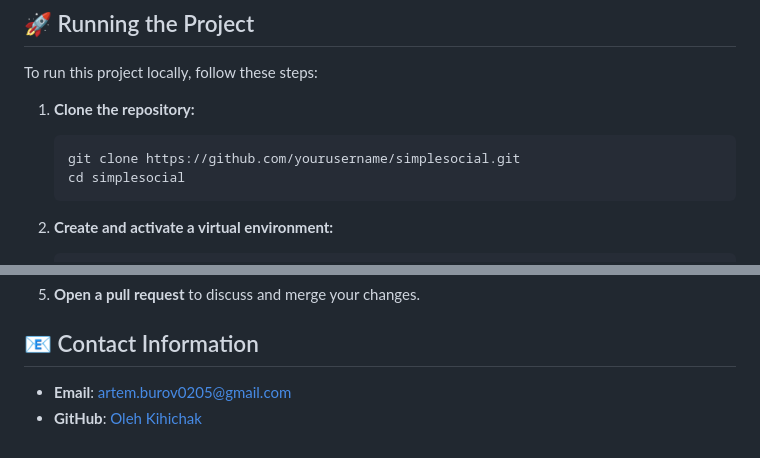
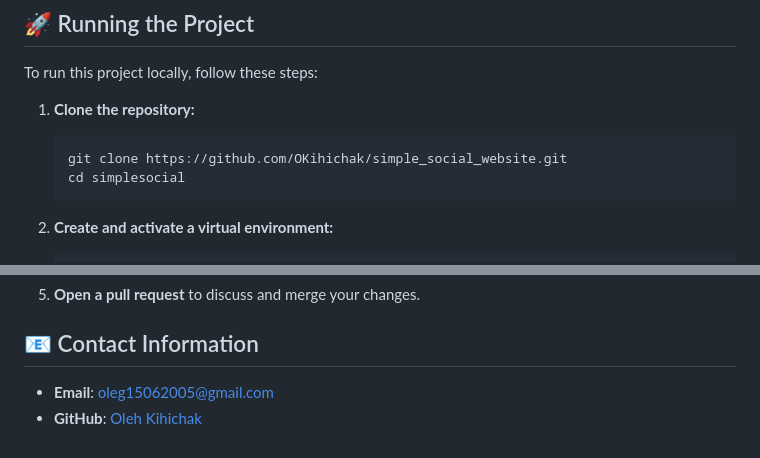
Before and after one commit to OKihichak/simple_social_website, a Markdown page: README.md, 2 parts joined by grey strips. Drawn GitHub-style.

````diff
--- a/README.md
+++ b/README.md
@@ -59,7 +59,7 @@ To run this project locally, follow these steps:
 
 1. **Clone the repository:**
     ```bash
-    git clone https://github.com/yourusername/simplesocial.git
+    git clone https://github.com/OKihichak/simple_social_website.git
     cd simplesocial
     ```
 
@@ -110,5 +110,5 @@ Contributions are welcome! If you'd like to contribute to the SimpleSocial proje
 5. **Open a pull request** to discuss and merge your changes.
 
 ## 📧 Contact Information
-- **Email**: artem.burov0205@gmail.com
+- **Email**: oleg15062005@gmail.com
 - **GitHub**: [Oleh Kihichak](https://github.com/OKihichak)
````
